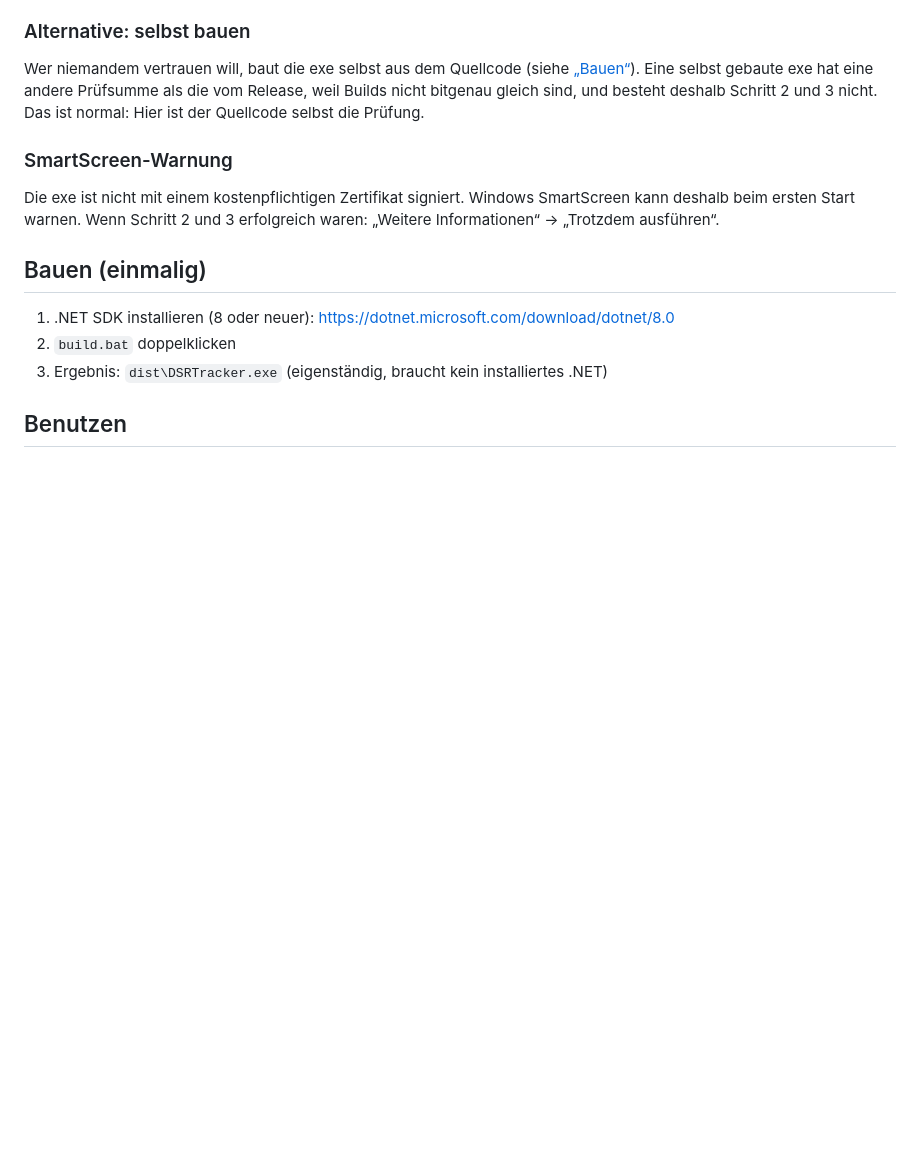
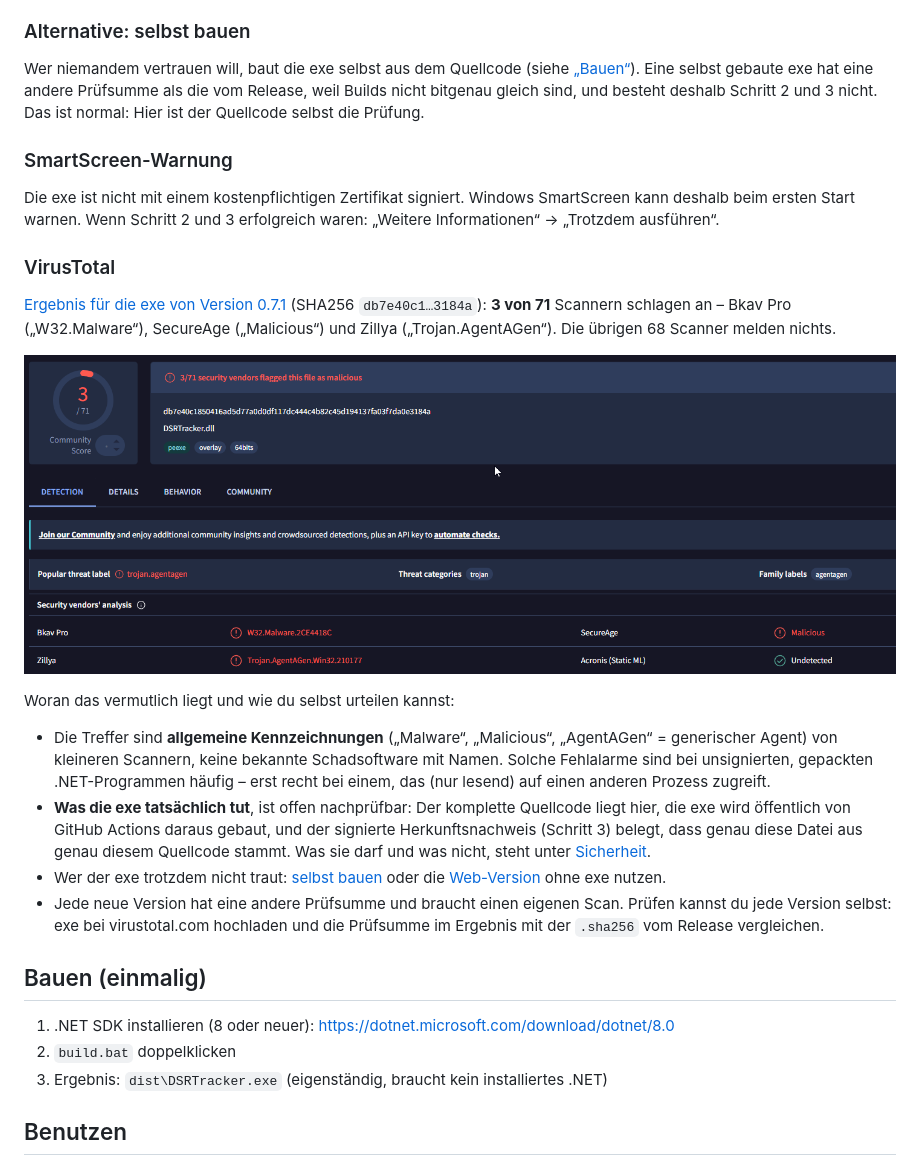
Before and after one commit to spidy666/DSRtracker, a Markdown page: README.md, the part around the change. Drawn GitHub-style; pictures changed too: docs/screenshots/virustotal-exe.png (added); blank space fills up the shorter version.

Commit message:
README: VirusTotal-Ergebnis der exe (0.7.1) mit Einordnung (#40)
Claude-Session: https://claude.ai/code/session_01BNXfvxnfYLHLnbu51j7dMB

Co-authored-by: Claude <noreply@anthropic.com>

```diff
--- a/README.md
+++ b/README.md
@@ -135,6 +135,19 @@ Wer niemandem vertrauen will, baut die exe selbst aus dem Quellcode (siehe [„B
 
 Die exe ist nicht mit einem kostenpflichtigen Zertifikat signiert. Windows SmartScreen kann deshalb beim ersten Start warnen. Wenn Schritt 2 und 3 erfolgreich waren: „Weitere Informationen“ → „Trotzdem ausführen“.
 
+### VirusTotal
+
+[Ergebnis für die exe von Version 0.7.1](https://www.virustotal.com/gui/file/db7e40c1850416ad5d77a0d0df117dc444c4b82c45d194137fa03f7da0e3184a) (SHA256 `db7e40c1…3184a`): **3 von 71** Scannern schlagen an – Bkav Pro („W32.Malware“), SecureAge („Malicious“) und Zillya („Trojan.AgentAGen“). Die übrigen 68 Scanner melden nichts.
+
+![VirusTotal: DSRTracker.exe 0.7.1, 3/71](docs/screenshots/virustotal-exe.png)
+
+Woran das vermutlich liegt und wie du selbst urteilen kannst:
+
+- Die Treffer sind **allgemeine Kennzeichnungen** („Malware“, „Malicious“, „AgentAGen“ = generischer Agent) von kleineren Scannern, keine bekannte Schadsoftware mit Namen. Solche Fehlalarme sind bei unsignierten, gepackten .NET-Programmen häufig – erst recht bei einem, das (nur lesend) auf einen anderen Prozess zugreift.
+- **Was die exe tatsächlich tut**, ist offen nachprüfbar: Der komplette Quellcode liegt hier, die exe wird öffentlich von GitHub Actions daraus gebaut, und der signierte Herkunftsnachweis (Schritt 3) belegt, dass genau diese Datei aus genau diesem Quellcode stammt. Was sie darf und was nicht, steht unter [Sicherheit](#sicherheit).
+- Wer der exe trotzdem nicht traut: [selbst bauen](#alternative-selbst-bauen) oder die [Web-Version](#web-version-ohne-exe) ohne exe nutzen.
+- Jede neue Version hat eine andere Prüfsumme und braucht einen eigenen Scan. Prüfen kannst du jede Version selbst: exe bei virustotal.com hochladen und die Prüfsumme im Ergebnis mit der `.sha256` vom Release vergleichen.
+
 ## Bauen (einmalig)
 
 1. .NET SDK installieren (8 oder neuer): https://dotnet.microsoft.com/download/dotnet/8.0
```
Also changed, not shown: README.en.md (+13 -0 lines).
